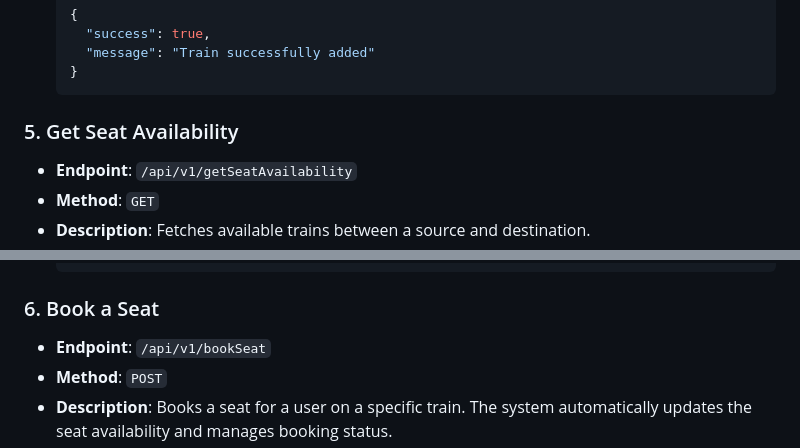
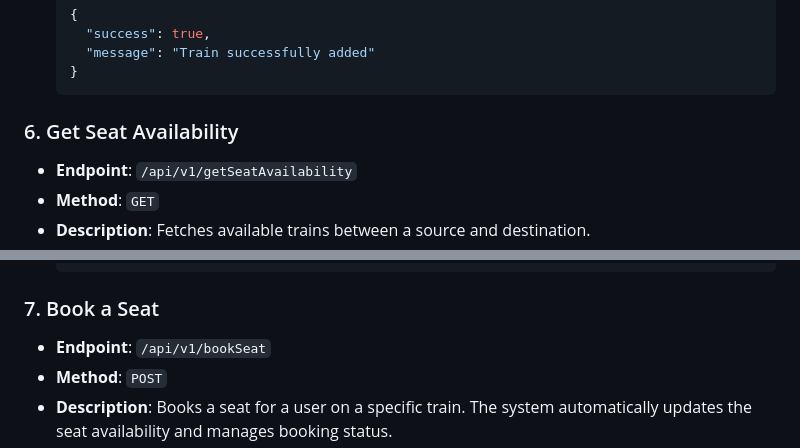
Before and after one commit to officialarmannqureshi/Train-Booking-System, a Markdown page: README.md, 2 parts joined by grey strips. Rendered like a GitHub page.

````diff
--- a/README.md
+++ b/README.md
@@ -153,7 +160,7 @@ The application will connect to PostgreSQL and automatically create the required
   }
   ```
 
-### 5. Get Seat Availability
+### 6. Get Seat Availability
 - **Endpoint**: `/api/v1/getSeatAvailability`
 - **Method**: `GET`
 - **Description**: Fetches available trains between a source and destination.
@@ -182,7 +189,7 @@ The application will connect to PostgreSQL and automatically create the required
   }
   ```
 
-### 6. Book a Seat
+### 7. Book a Seat
 - **Endpoint**: `/api/v1/bookSeat`
 - **Method**: `POST`
 - **Description**: Books a seat for a user on a specific train. The system automatically updates the seat availability and manages booking status.
````
Also changed, not shown: other parts of README.md (+11 -4 lines), image.png (added), 4 other files.
